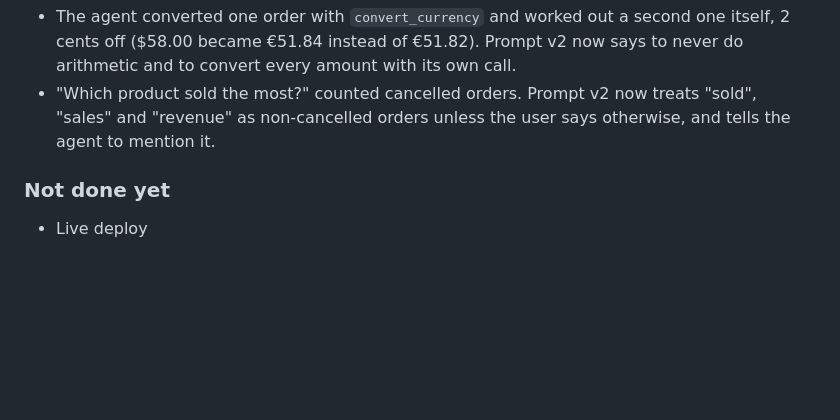
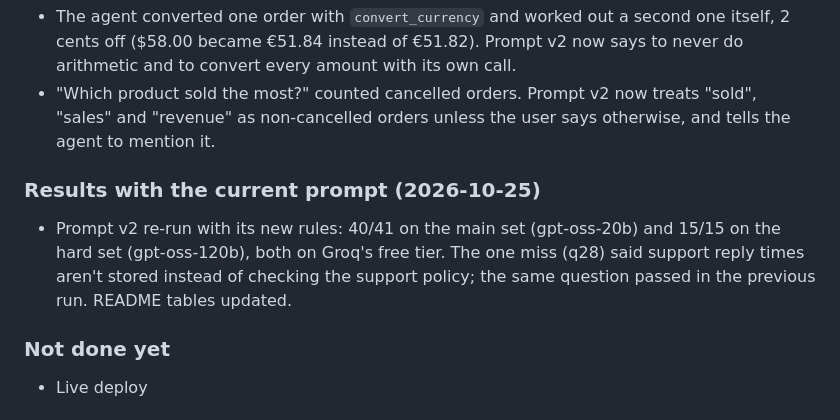
Before and after one commit to maniesh-lab/lookup-agent, a Markdown page: CHANGELOG.md, the part around the change. Rendered like a GitHub page; blank space fills up the shorter version.

```diff
--- a/CHANGELOG.md
+++ b/CHANGELOG.md
@@ -60,5 +60,8 @@ First full version.
 - The agent converted one order with `convert_currency` and worked out a second one itself, 2 cents off ($58.00 became €51.84 instead of €51.82). Prompt v2 now says to never do arithmetic and to convert every amount with its own call.
 - "Which product sold the most?" counted cancelled orders. Prompt v2 now treats "sold", "sales" and "revenue" as non-cancelled orders unless the user says otherwise, and tells the agent to mention it.
 
+### Results with the current prompt (2026-10-25)
+- Prompt v2 re-run with its new rules: 40/41 on the main set (gpt-oss-20b) and 15/15 on the hard set (gpt-oss-120b), both on Groq's free tier. The one miss (q28) said support reply times aren't stored instead of checking the support policy; the same question passed in the previous run. README tables updated.
+
 ### Not done yet
 - Live deploy
```
Also changed, not shown: README.md (+16 -15 lines).
